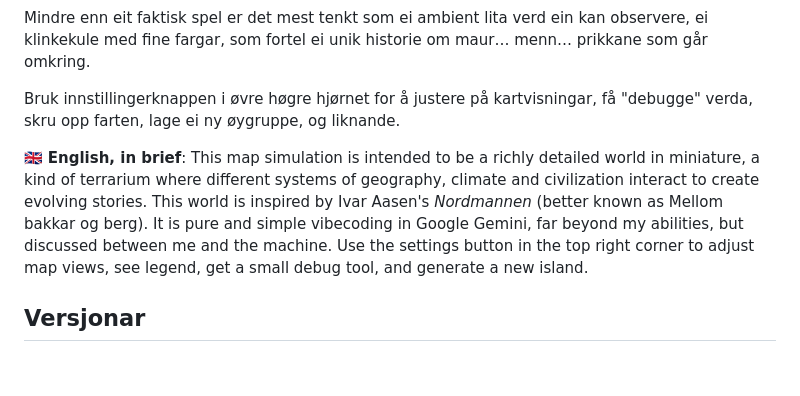
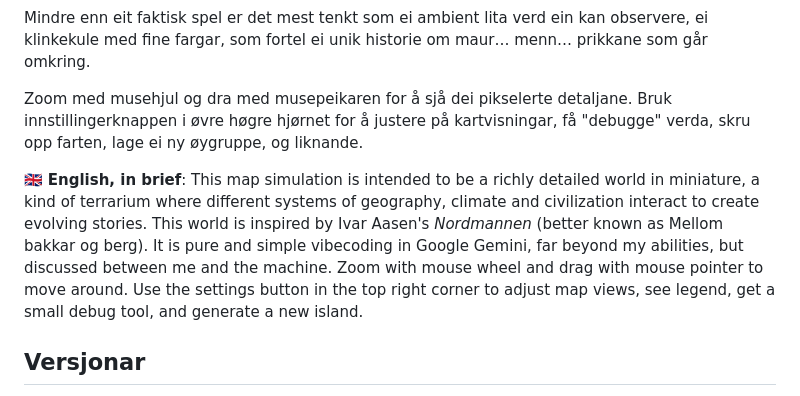
Before and after one commit to tanketom/verdi, a Markdown page: README.md, the part around the change. GitHub-like rendering; blank space fills up the shorter version.

```diff
--- a/README.md
+++ b/README.md
@@ -19,9 +19,9 @@ Det minst dynamiske er dyrelivet. 200 makrell er plassert i havet i byrjinga, og
 
 Mindre enn eit faktisk spel er det mest tenkt som ei ambient lita verd ein kan observere, ei klinkekule med fine fargar, som fortel ei unik historie om maur… menn… prikkane som går omkring.
 
-Bruk innstillingerknappen i øvre høgre hjørnet for å justere på kartvisningar, få "debugge" verda, skru opp farten, lage ei ny øygruppe, og liknande.
+Zoom med musehjul og dra med musepeikaren for å sjå dei pikselerte detaljane. Bruk innstillingerknappen i øvre høgre hjørnet for å justere på kartvisningar, få "debugge" verda, skru opp farten, lage ei ny øygruppe, og liknande.
 
-🇬🇧 **English, in brief**: This map simulation is intended to be a richly detailed world in miniature, a kind of terrarium where different systems of geography, climate and civilization interact to create evolving stories. This world is inspired by Ivar Aasen's _Nordmannen_ (better known as Mellom bakkar og berg). It is pure and simple vibecoding in Google Gemini, far beyond my abilities, but discussed between me and the machine. Use the settings button in the top right corner to adjust map views, see legend, get a small debug tool, and generate a new island.
+🇬🇧 **English, in brief**: This map simulation is intended to be a richly detailed world in miniature, a kind of terrarium where different systems of geography, climate and civilization interact to create evolving stories. This world is inspired by Ivar Aasen's _Nordmannen_ (better known as Mellom bakkar og berg). It is pure and simple vibecoding in Google Gemini, far beyond my abilities, but discussed between me and the machine. Zoom with mouse wheel and drag with mouse pointer to move around. Use the settings button in the top right corner to adjust map views, see legend, get a small debug tool, and generate a new island.
 
 ## Versjonar
 På litt halvtilfeldige tidspunkt har eg lagra versjonar her, slik at eg har eit arkiv eller backups å gå tilbake til, i tilfellet maskina fucker opp.
```
